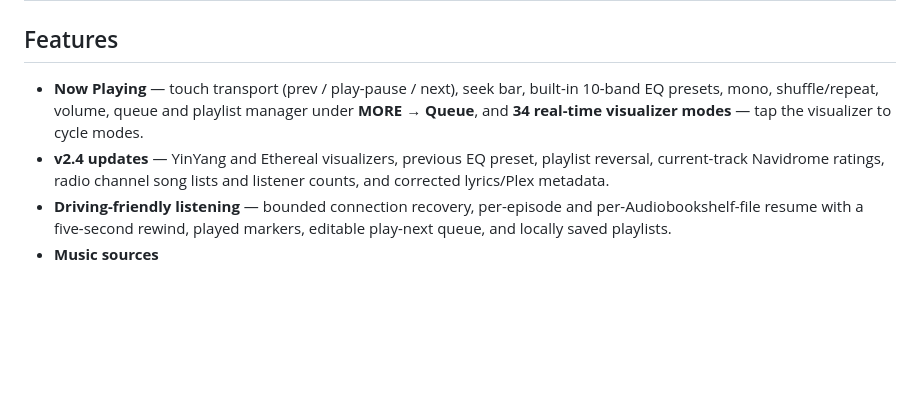
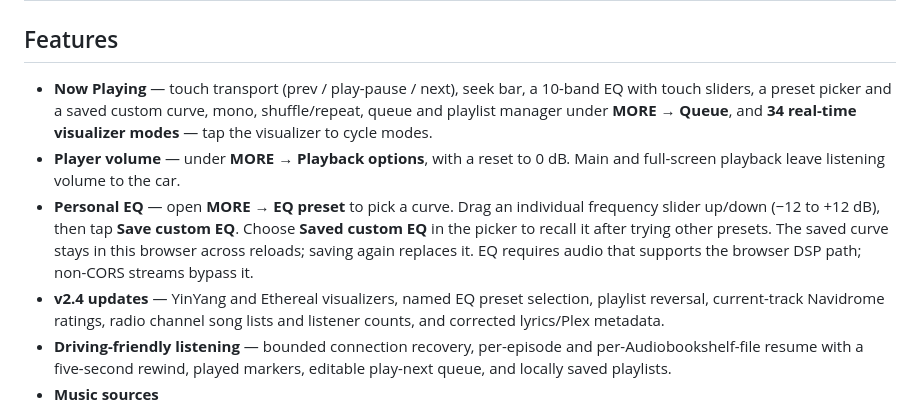
Before and after one commit to keylimesoda/cliamp-web, a Markdown page: README.md, the part around the change. GitHub-like rendering; blank space fills up the shorter version.

Commit message:
Add touch EQ editing and saved custom curve; move volume into playback options

```diff
--- a/README.md
+++ b/README.md
@@ -29,10 +29,17 @@ The exact native release and commit are recorded in [upstream.json](upstream.jso
 ## Features
 
 - **Now Playing** — touch transport (prev / play-pause / next), seek bar,
-  built-in 10-band EQ presets, mono, shuffle/repeat, volume,
+  a 10-band EQ with touch sliders, a preset picker and a saved custom curve, mono, shuffle/repeat,
   queue and playlist manager under **MORE → Queue**, and **34 real-time visualizer modes** — tap the
   visualizer to cycle modes.
-- **v2.4 updates** — YinYang and Ethereal visualizers, previous EQ preset,
+- **Player volume** — under **MORE → Playback options**, with a reset to
+  0 dB. Main and full-screen playback leave listening volume to the car.
+- **Personal EQ** — open **MORE → EQ preset** to pick a curve. Drag an individual
+  frequency slider up/down (−12 to +12 dB), then tap **Save custom EQ**.
+  Choose **Saved custom EQ** in the picker to recall it after trying other presets.
+  The saved curve stays in this browser across reloads; saving again replaces it.
+  EQ requires audio that supports the browser DSP path; non-CORS streams bypass it.
+- **v2.4 updates** — YinYang and Ethereal visualizers, named EQ preset selection,
   playlist reversal, current-track Navidrome ratings, radio channel song lists
   and listener counts, and corrected lyrics/Plex metadata.
 - **Driving-friendly listening** — bounded connection recovery, per-episode and
```
Also changed, not shown: docs/feature-parity-v2.4.0.md (+24 -26 lines), docs/screenshots/v2.4.0/eq-controls-804x638.png (added), docs/screenshots/v2.4.0/eq-presets-804x638.png (added), 7 other files.
